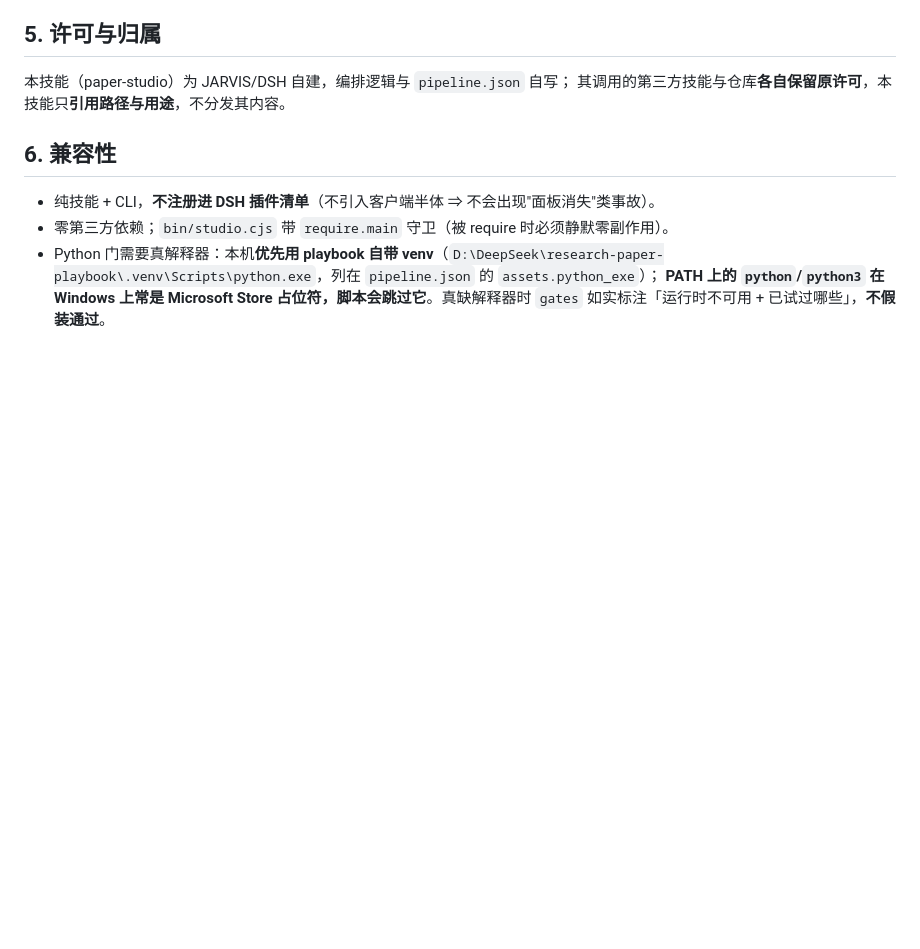
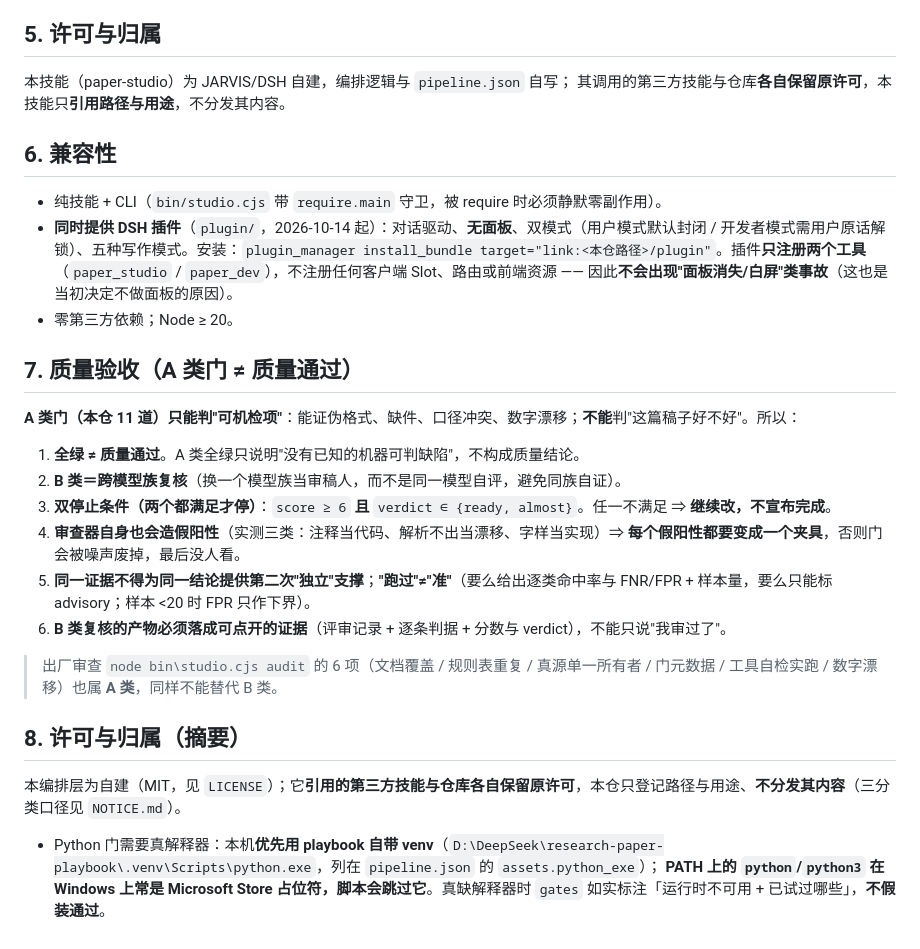
Before and after one commit to liuhaolong16/dsh-paper-studio, a Markdown page: SKILL.md, the part around the change. GitHub-like rendering; blank space fills up the shorter version.

Commit message:
docs: SKILL.md 增「质量验收（A 类门 ≠ 质量通过）」并修正已过时的兼容性说明（现已提供 DSH 插件）；新增 CHANGELOG

```diff
--- a/SKILL.md
+++ b/SKILL.md
@@ -146,7 +146,25 @@ node bin/studio.cjs report --type write --draft 草稿.md --declaration 材料
 
 ## 6. 兼容性
 
-- 纯技能 + CLI，**不注册进 DSH 插件清单**（不引入客户端半体 ⇒ 不会出现"面板消失"类事故）。
-- 零第三方依赖；`bin/studio.cjs` 带 `require.main` 守卫（被 require 时必须静默零副作用）。
+- 纯技能 + CLI（`bin/studio.cjs` 带 `require.main` 守卫，被 require 时必须静默零副作用）。
+- **同时提供 DSH 插件**（`plugin/`，2026-10-14 起）：对话驱动、**无面板**、双模式（用户模式默认封闭 / 开发者模式需用户原话解锁）、五种写作模式。安装：`plugin_manager install_bundle target="link:<本仓路径>/plugin"`。插件**只注册两个工具**（`paper_studio` / `paper_dev`），不注册任何客户端 Slot、路由或前端资源 —— 因此**不会出现"面板消失/白屏"类事故**（这也是当初决定不做面板的原因）。
+- 零第三方依赖；Node ≥ 20。
+
+## 7. 质量验收（A 类门 ≠ 质量通过）
+
+**A 类门（本仓 11 道）只能判"可机检项"**：能证伪格式、缺件、口径冲突、数字漂移；**不能**判"这篇稿子好不好"。所以：
+
+1. **全绿 ≠ 质量通过**。A 类全绿只说明"没有已知的机器可判缺陷"，不构成质量结论。
+2. **B 类＝跨模型族复核**（换一个模型族当审稿人，而不是同一模型自评，避免同族自证）。
+3. **双停止条件（两个都满足才停）**：`score ≥ 6` **且** `verdict ∈ {ready, almost}`。任一不满足 ⇒ **继续改，不宣布完成**。
+4. **审查器自身也会造假阳性**（实测三类：注释当代码、解析不出当漂移、字样当实现）⇒ **每个假阳性都要变成一个夹具**，否则门会被噪声废掉，最后没人看。
+5. **同一证据不得为同一结论提供第二次"独立"支撑**；**"跑过"≠"准"**（要么给出逐类命中率与 FNR/FPR + 样本量，要么只能标 advisory；样本 <20 时 FPR 只作下界）。
+6. **B 类复核的产物必须落成可点开的证据**（评审记录 + 逐条判据 + 分数与 verdict），不能只说"我审过了"。
+
+> 出厂审查 `node bin\studio.cjs audit` 的 6 项（文档覆盖 / 规则表重复 / 真源单一所有者 / 门元数据 / 工具自检实跑 / 数字漂移）也属 **A 类**，同样不能替代 B 类。
+
+## 8. 许可与归属（摘要）
+
+本编排层为自建（MIT，见 `LICENSE`）；它**引用的第三方技能与仓库各自保留原许可**，本仓只登记路径与用途、**不分发其内容**（三分类口径见 `NOTICE.md`）。
 - Python 门需要真解释器：本机**优先用 playbook 自带 venv**（`D:\DeepSeek\research-paper-playbook\.venv\Scripts\python.exe`，列在 `pipeline.json` 的 `assets.python_exe`）；
   **PATH 上的 `python`/`python3` 在 Windows 上常是 Microsoft Store 占位符，脚本会跳过它**。真缺解释器时 `gates` 如实标注「运行时不可用 + 已试过哪些」，**不假装通过**。
```
Also changed, not shown: CHANGELOG.md (added, +24 -0 lines).
